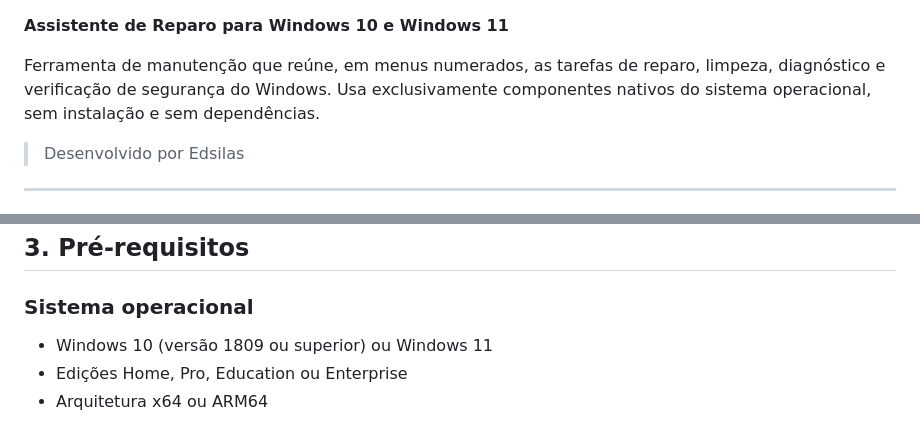
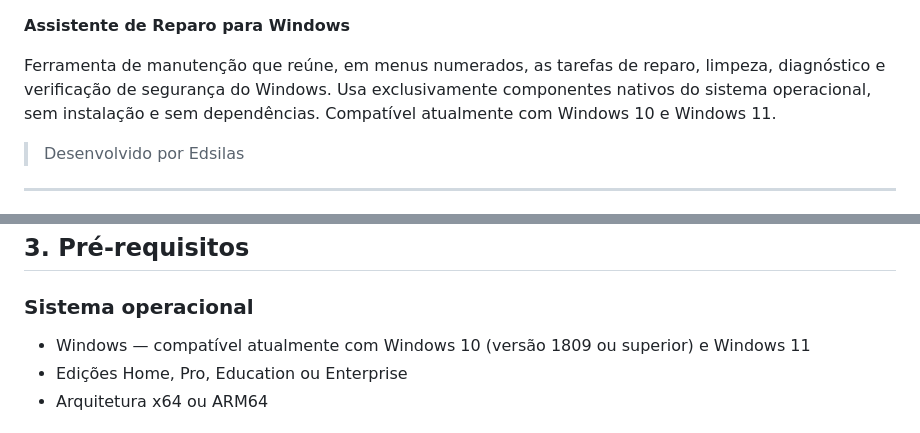
Before and after one commit to edsilas/COMPARTDISK, a Markdown page: README.md, 2 parts joined by grey strips. GitHub-like rendering.

Commit message:
docs: revisa README.md para melhorar clareza e atualizar informações
Atualiza a descrição do projeto e adiciona informações de compatibilidade.

```diff
--- a/README.md
+++ b/README.md
@@ -15,11 +15,12 @@
   </a>
 </p>
 
-**Assistente de Reparo para Windows 10 e Windows 11**
+**Assistente de Reparo para Windows**
 
 Ferramenta de manutenção que reúne, em menus numerados, as tarefas de reparo,
 limpeza, diagnóstico e verificação de segurança do Windows. Usa exclusivamente
 componentes nativos do sistema operacional, sem instalação e sem dependências.
+Compatível atualmente com Windows 10 e Windows 11.
 
 > Desenvolvido por Edsilas
 
@@ -94,7 +95,7 @@ funcionalidade deixa de existir. Detalhes em [Arquitetura](docs/ARQUITETURA.md).
 
 ### Sistema operacional
 
-- Windows 10 (versão 1809 ou superior) ou Windows 11
+- Windows — compatível atualmente com Windows 10 (versão 1809 ou superior) e Windows 11
 - Edições Home, Pro, Education ou Enterprise
 - Arquitetura x64 ou ARM64
 
```
Also changed, not shown: other parts of README.md (+1 -1 lines).
